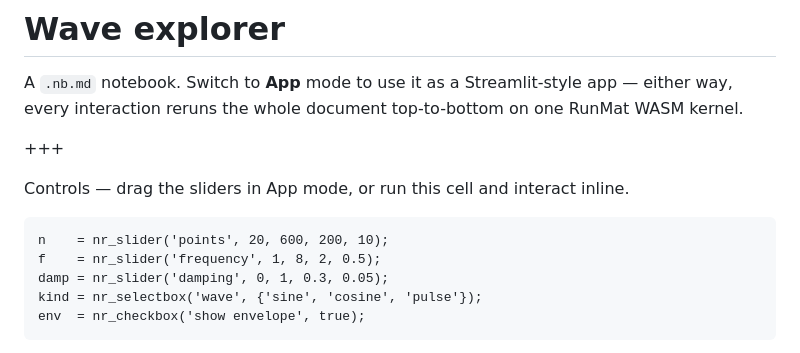
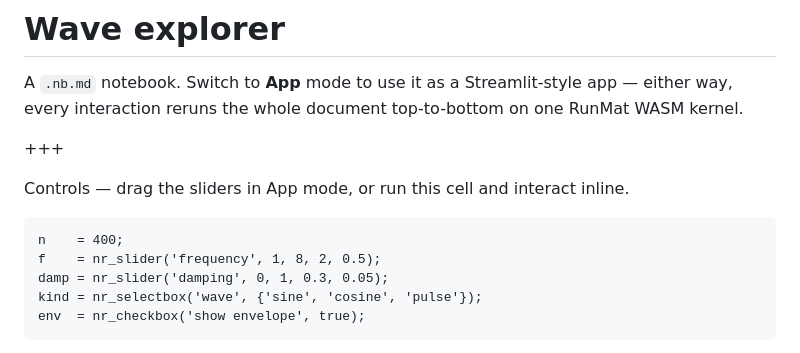
Before and after one commit to jeanclawd/numerical.run, a Markdown page: host/examples/waves.nb.md, the part around the change. Rendered like a GitHub page.

````diff
--- a/host/examples/waves.nb.md
+++ b/host/examples/waves.nb.md
@@ -9,7 +9,7 @@ RunMat WASM kernel.
 Controls — drag the sliders in App mode, or run this cell and interact inline.
 
 ```matlab {jupyter.code-cell}
-n    = nr_slider('points', 20, 600, 200, 10);
+n    = 400;
 f    = nr_slider('frequency', 1, 8, 2, 0.5);
 damp = nr_slider('damping', 0, 1, 0.3, 0.05);
 kind = nr_selectbox('wave', {'sine', 'cosine', 'pulse'});
````
Also changed, not shown: docs/app.png, docs/notebook.png, 1 other file.
